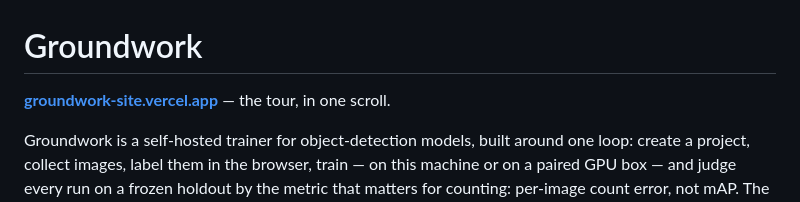
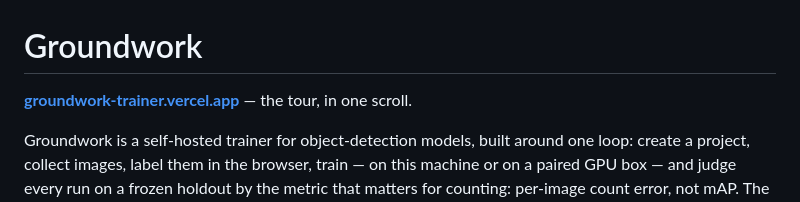
Before and after one commit to gammahazard/groundwork, a Markdown page: README.md, the part around the change. Rendered like a GitHub page.

Commit message:
docs: the real landing URL — groundwork-site.vercel.app belongs to a stranger
The global vercel.app namespace already had a groundwork-site; ours lives at
groundwork-trainer.vercel.app, verified by page content rather than status
code this time.

Co-Authored-By: Claude Fable 5 <noreply@anthropic.com>
Claude-Session: https://claude.ai/code/session_01SmRKY2xoXDuEshNaBWyfEF

```diff
--- a/README.md
+++ b/README.md
@@ -1,6 +1,6 @@
 # Groundwork
 
-**[groundwork-site.vercel.app](https://groundwork-site.vercel.app)** — the tour, in one scroll.
+**[groundwork-trainer.vercel.app](https://groundwork-trainer.vercel.app)** — the tour, in one scroll.
 
 Groundwork is a self-hosted trainer for object-detection models, built around one loop:
 create a project, collect images, label them in the browser, train — on this machine or
```
